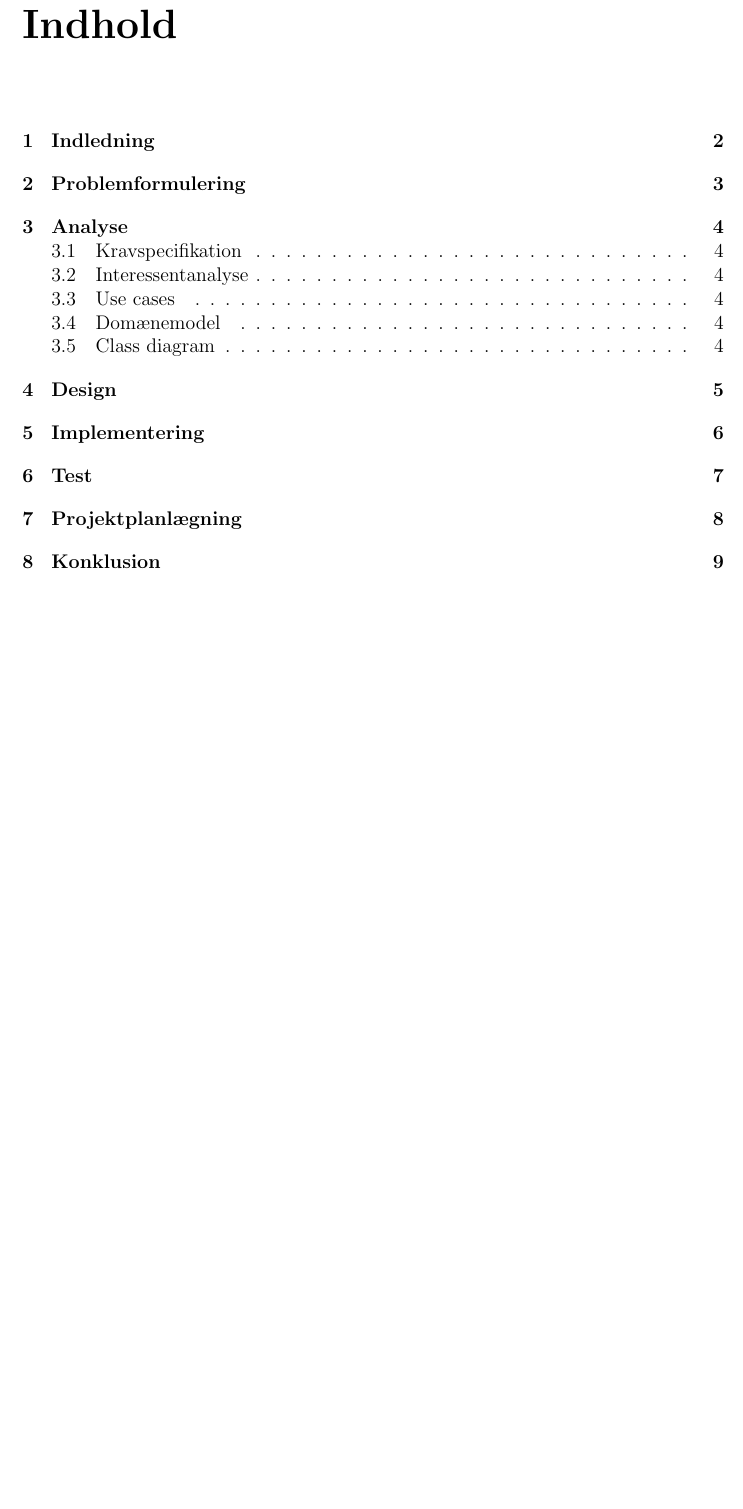
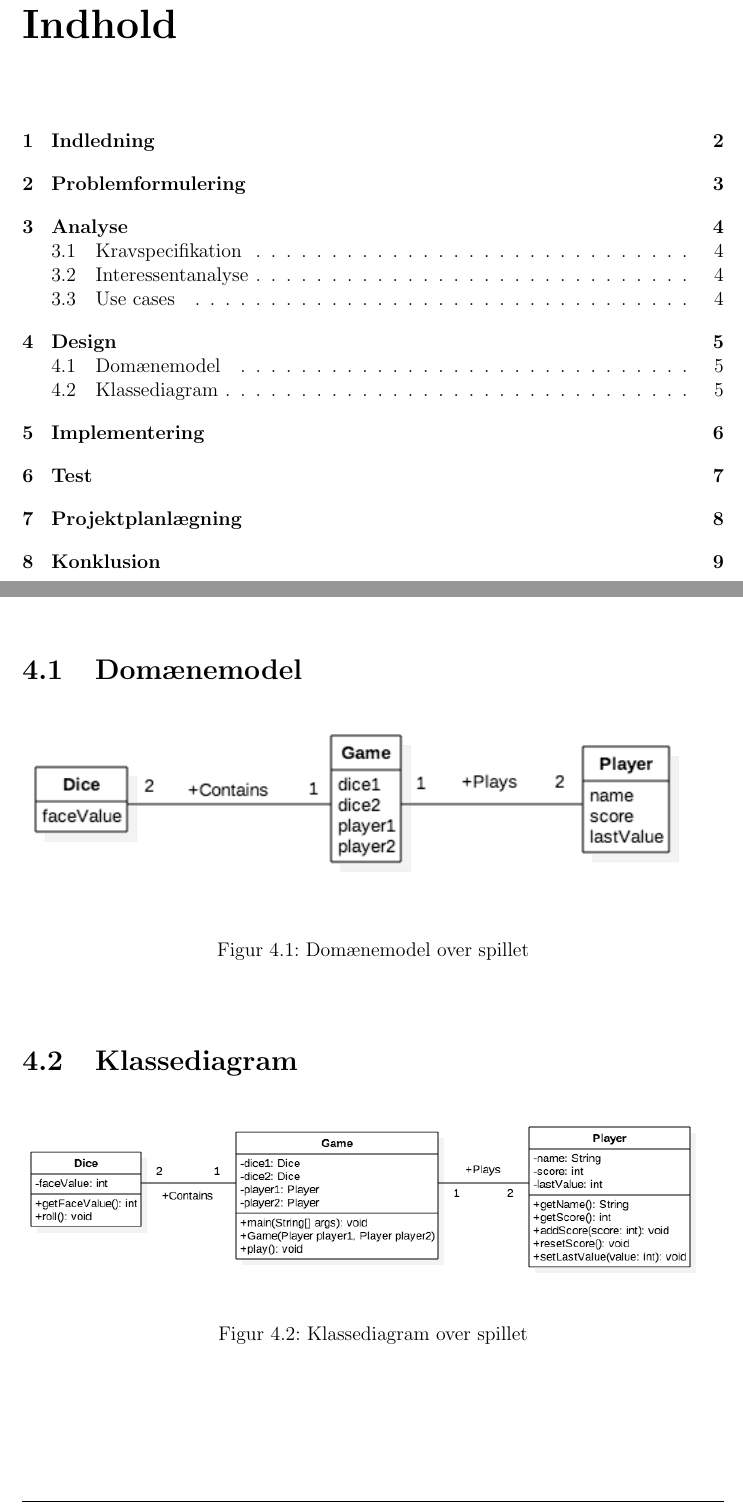
Before and after one commit to group-18/cdio-report, a LaTeX document (Project.tex, which reads chapters/Design.tex): part of page 3 of 12 before the commit and two parts of pages 3 and 7 of 12 after it, the two joined at a grey line, cut so that both start at the same text, the shorter picture padded with empty space. Compiled offline with pdfLaTeX.

Commit message:
Lav diagrammer

```diff
--- a/chapters/Design.tex
+++ b/chapters/Design.tex
@@ -1 +1,21 @@
 \chapter{Design}
+
+\section{Domænemodel}
+
+\begin{figure}[h]
+    \begin{center}
+        \includegraphics[width=15cm]{graphics/Domaenemodel}
+        \caption{Domænemodel over spillet}
+        \label{fig:domaenemodel}
+    \end{center}
+\end{figure}
+
+\section{Klassediagram}
+
+\begin{figure}[h]
+    \begin{center}
+        \includegraphics[width=15cm]{graphics/Klassediagram}
+        \caption{Klassediagram over spillet}
+        \label{fig:klassediagram}
+    \end{center}
+\end{figure}
```
Also changed, not shown: chapters/Analyse.tex (+0 -4 lines), graphics/Domaenemodel.png (added), graphics/Klassediagram.png (added), 1 other file.
